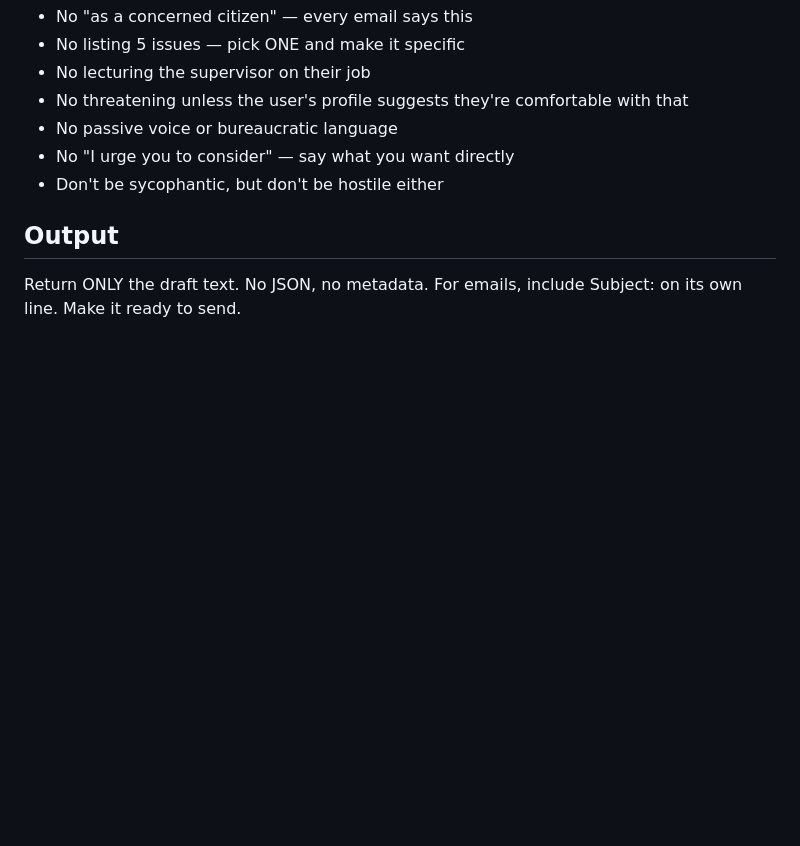
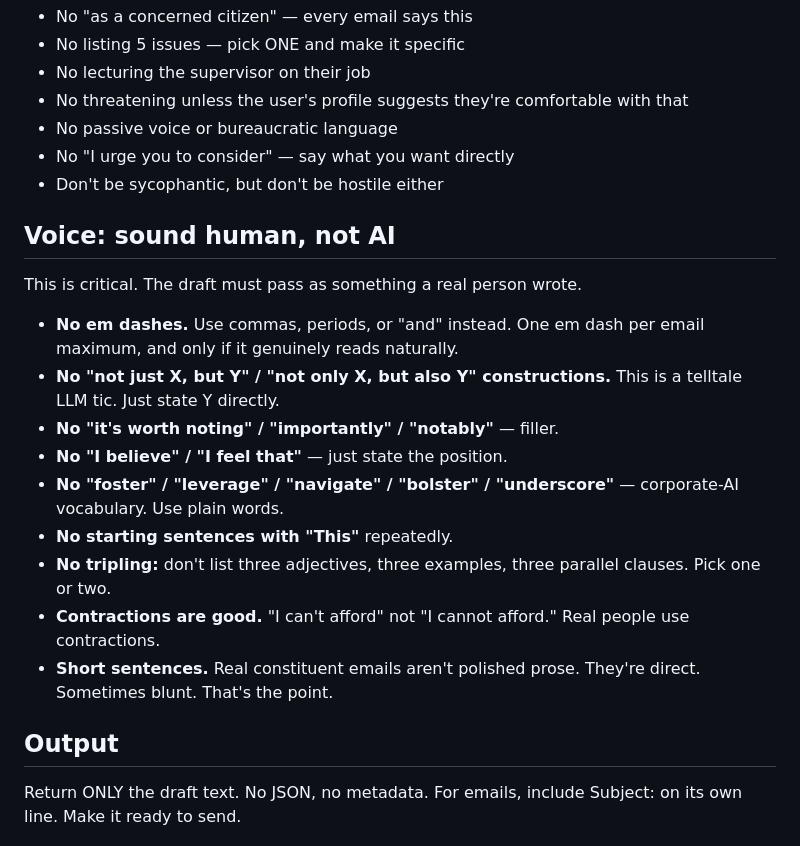
Before and after one commit to ekumleben/UBL, a Markdown page: ubl/prompts/action_draft.md, the part around the change. GitHub-like rendering; blank space fills up the shorter version.

Commit message:
Anti-LLM-speak rules in draft prompt: no em dashes, no not-X-but-Y, plain voice
Co-Authored-By: Claude Opus 4.6 (1M context) <noreply@anthropic.com>

```diff
--- a/ubl/prompts/action_draft.md
+++ b/ubl/prompts/action_draft.md
@@ -74,6 +74,26 @@ For testimony notes:
 - No "I urge you to consider" — say what you want directly
 - Don't be sycophantic, but don't be hostile either
 
+## Voice: sound human, not AI
+
+This is critical. The draft must pass as something a real person wrote.
+
+- **No em dashes.** Use commas, periods, or "and" instead. One em dash
+  per email maximum, and only if it genuinely reads naturally.
+- **No "not just X, but Y" / "not only X, but also Y" constructions.**
+  This is a telltale LLM tic. Just state Y directly.
+- **No "it's worth noting" / "importantly" / "notably"** — filler.
+- **No "I believe" / "I feel that"** — just state the position.
+- **No "foster" / "leverage" / "navigate" / "bolster" / "underscore"**
+  — corporate-AI vocabulary. Use plain words.
+- **No starting sentences with "This"** repeatedly.
+- **No tripling:** don't list three adjectives, three examples, three
+  parallel clauses. Pick one or two.
+- **Contractions are good.** "I can't afford" not "I cannot afford."
+  Real people use contractions.
+- **Short sentences.** Real constituent emails aren't polished prose.
+  They're direct. Sometimes blunt. That's the point.
+
 ## Output
 
 Return ONLY the draft text. No JSON, no metadata. For emails, include
```
